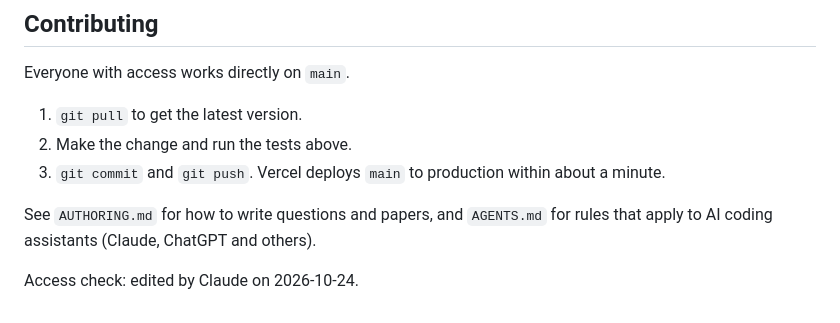
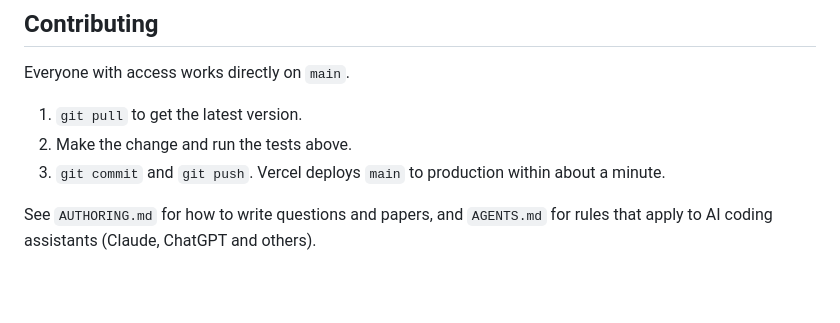
Before and after one commit to jtaomas/hsc-se-practice-repo, a Markdown page: README.md, the part around the change. GitHub-like rendering; blank space fills up the shorter version.

Commit message:
Remove access-check line from README

```diff
--- a/README.md
+++ b/README.md
@@ -112,5 +112,3 @@ Everyone with access works directly on `main`.
 3. `git commit` and `git push`. Vercel deploys `main` to production within about a minute.
 
 See `AUTHORING.md` for how to write questions and papers, and `AGENTS.md` for rules that apply to AI coding assistants (Claude, ChatGPT and others).
-
-Access check: edited by Claude on 2026-10-24.
```
